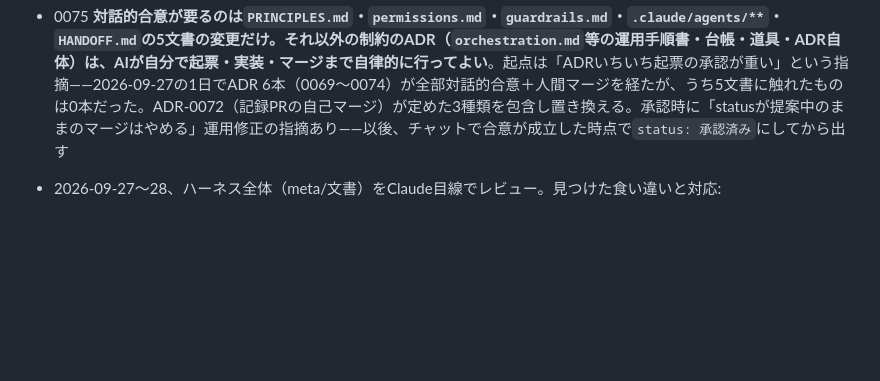
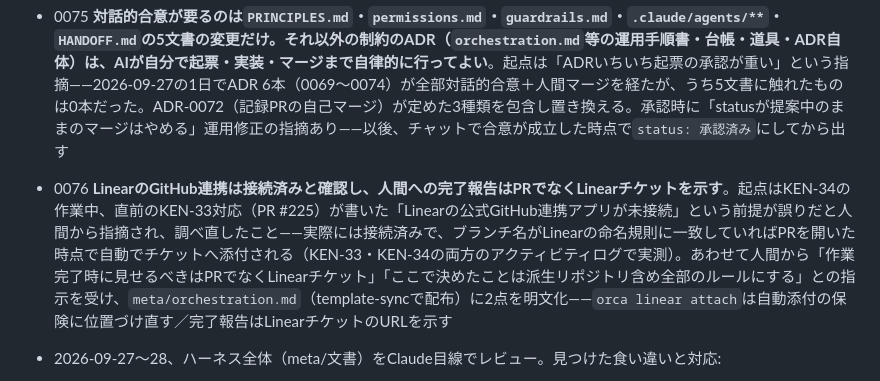
Before and after one commit to Vazial/ai-driven-dev-template, a Markdown page: activeContext.md, the part around the change. Drawn GitHub-style; blank space fills up the shorter version.

```diff
--- a/activeContext.md
+++ b/activeContext.md
@@ -39,6 +39,7 @@ AI駆動開発のメタテンプレート。正しさを機械検証（L0〜L5
 - 0073 **Linearのチケットは、作成時に対応するリポジトリのProjectを付ける**。起点は「Created」タブが見づらいという指摘。KEN-5〜10がProject未設定だったのが原因の一つ。あわせて2026-09-27にLinearの一括整理を実施——KEN-1〜4（オンボーディング用）をCanceled、KEN-5〜10にProject設定、KEN-24・25（人間裁定待ち）に優先度High、dining-radarの12件にBug/Feature/Improvementのラベル。**残り**: Linearアプリ側で「State≠Backlog/Done/Canceled、Projectでグルーピング」のビューを人間が1回作る
 - 0074 **Orcaのワークスペースボードは、作業場所を作るときと節目ごとにLinearへ紐付ける**。起点は「ボードが連動していない」という指摘。ボードの列は`workspaceStatus`、チケットとの紐付けは`linkedLinearIssue`という作業場所ごとのフィールドで決まるが、どちらも未設定だった。調査中、本物の作業（dining-radarのKEN-24確認用ローカルデモ）を「片付け忘れ」と誤認して削除しかけた——紐付けが無いことの実害。手で`--linear-issue KEN-24`を設定し直した。決定は§3手順2（作成時に`--linear-issue`、既存の文言のまま）の実効性を持たせることと、手順7に`workspace-status`の更新を追加すること。状態のSSOTがLinearである§1の原則は変えない。**残り**: main系4端末とこのセッションの作業場所をボードUIでPin留め（人間の操作、CLIから不可）。§1「窓。状態は持たない」の文言が手順7と矛盾していたのを事後に発見し修正（ADR-0075の自律修正範囲）
 - 0075 **対話的合意が要るのは`PRINCIPLES.md`・`permissions.md`・`guardrails.md`・`.claude/agents/**`・`HANDOFF.md`の5文書の変更だけ。それ以外の制約のADR（`orchestration.md`等の運用手順書・台帳・道具・ADR自体）は、AIが自分で起票・実装・マージまで自律的に行ってよい**。起点は「ADRいちいち起票の承認が重い」という指摘——2026-09-27の1日でADR 6本（0069〜0074）が全部対話的合意＋人間マージを経たが、うち5文書に触れたものは0本だった。ADR-0072（記録PRの自己マージ）が定めた3種類を包含し置き換える。承認時に「statusが提案中のままのマージはやめる」運用修正の指摘あり——以後、チャットで合意が成立した時点で`status: 承認済み`にしてから出す
+- 0076 **LinearのGitHub連携は接続済みと確認し、人間への完了報告はPRでなくLinearチケットを示す**。起点はKEN-34の作業中、直前のKEN-33対応（PR #225）が書いた「Linearの公式GitHub連携アプリが未接続」という前提が誤りだと人間から指摘され、調べ直したこと——実際には接続済みで、ブランチ名がLinearの命名規則に一致していればPRを開いた時点で自動でチケットへ添付される（KEN-33・KEN-34の両方のアクティビティログで実測）。あわせて人間から「作業完了時に見せるべきはPRでなくLinearチケット」「ここで決めたことは派生リポジトリ含め全部のルールにする」との指示を受け、`meta/orchestration.md`（template-syncで配布）に2点を明文化——`orca linear attach`は自動添付の保険に位置づけ直す／完了報告はLinearチケットのURLを示す
 - 2026-09-27〜28、ハーネス全体（meta/文書）をClaude目線でレビュー。見つけた食い違いと対応:
   - `meta/orchestration.md` §1「窓。状態は持たない」がADR-0074の手順7と矛盾 → 修正済み（ADR-0075の自律修正範囲。PR #223）
   - `meta/agents.md`「役割へのBash付与は行わない」が実態（architect以外の4役割は`.claude/agents/*.md`で既にBash保有）と食い違い → 人間裁定（2026-09-28 チャット: 「文書を実態に合わせる」を選択）を受け、文書を実態に合わせて修正。検証の実行責任がorchestratorにある点は変えない
```
Also changed, not shown: meta/adr/0076-report-the-linear-ticket-not-the-pr.md (added, +90 -0 lines), meta/orchestration.md (+3 -3 lines).
